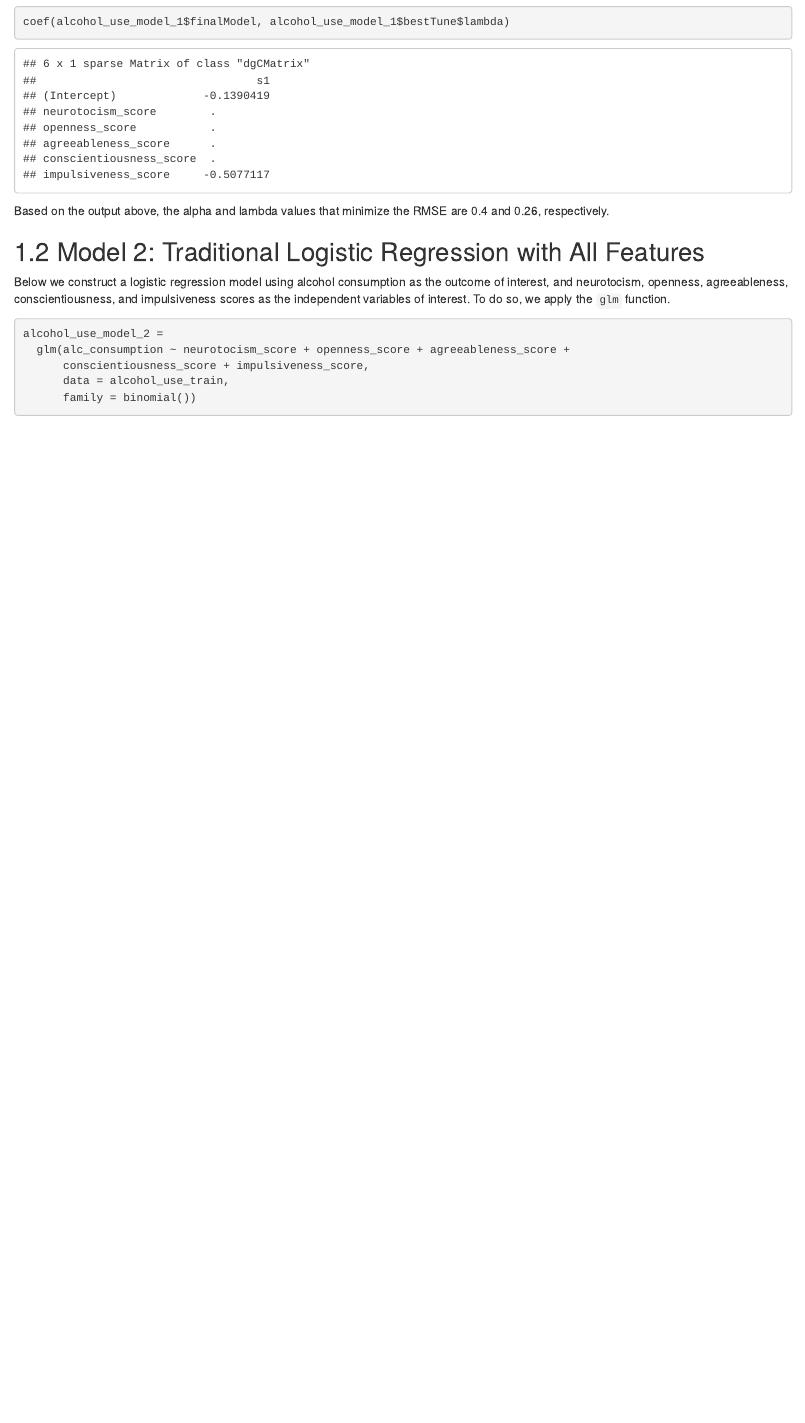
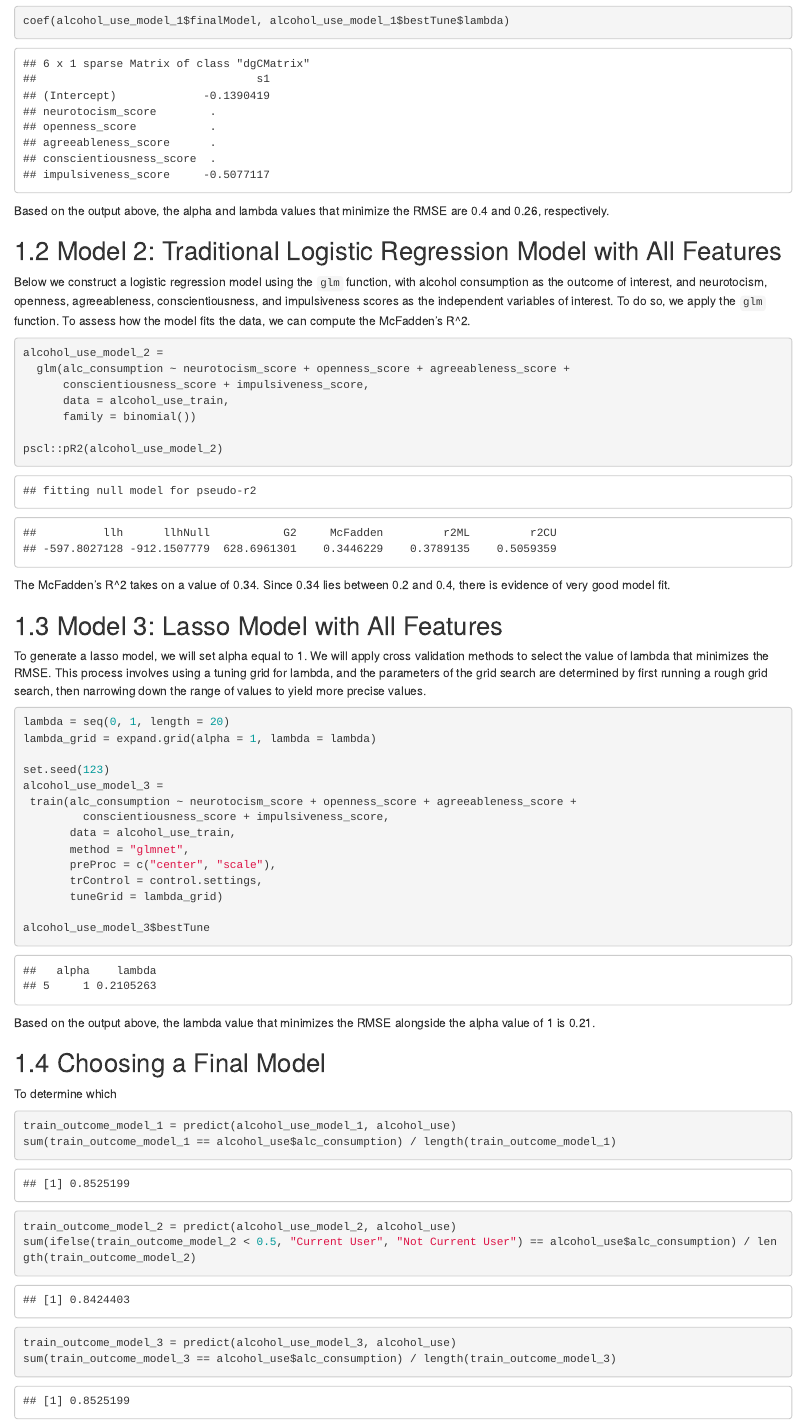
Before and after one commit to oliviahzwang/p8451_a5, an R Markdown document (p8451_a5.Rmd): the page in a window 1100 px wide, from 3160 px down before the commit and from 3320 px down after it, so that both start at the same text. Rendered offline with R 4.5, knitr and Pandoc, with nearby package versions; drawn as R Markdown's standard HTML page in place of the format the file asks for; code that draws random numbers runs with fixed seeds of ours; column names are cleaned by a stand-in for the janitor package.

Commit message:
Developing lasso model, assessing model accuracy

````diff
--- a/p8451_a5.Rmd
+++ b/p8451_a5.Rmd
@@ -128,9 +129,9 @@ coef(alcohol_use_model_1$finalModel, alcohol_use_model_1$bestTune$lambda)
 
 Based on the output above, the alpha and lambda values that minimize the RMSE are 0.4 and 0.26, respectively.
 
-## 1.2 Model 2: Traditional Logistic Regression with All Features
+## 1.2 Model 2: Traditional Logistic Regression Model with All Features
 
-Below we construct a logistic regression model using alcohol consumption as the outcome of interest, and neurotocism, openness, agreeableness, conscientiousness, and impulsiveness scores as the independent variables of interest. To do so, we apply the `glm` function.
+Below we construct a logistic regression model using the `glm` function, with alcohol consumption as the outcome of interest, and neurotocism, openness, agreeableness, conscientiousness, and impulsiveness scores as the independent variables of interest. To do so, we apply the `glm` function. To assess how the model fits the data, we can compute the McFadden's R^2.
 
 ```{r}
 alcohol_use_model_2 =
@@ -138,4 +139,48 @@ alcohol_use_model_2 =
       conscientiousness_score + impulsiveness_score,
       data = alcohol_use_train,
       family = binomial())
+
+pscl::pR2(alcohol_use_model_2)
 ```
+The McFadden's R^2 takes on a value of 0.34. Since 0.34 lies between 0.2 and 0.4, there is evidence of very good model fit.
+
+## 1.3 Model 3: Lasso Model with All Features
+
+To generate a lasso model, we will set alpha equal to 1. We will apply cross validation methods to select the value of lambda that minimizes the RMSE. This process involves using a tuning grid for lambda, and the parameters of the grid search are determined by first running a rough grid search, then narrowing down the range of values to yield more precise values.
+
+```{r}
+lambda = seq(0, 1, length = 20)
+lambda_grid = expand.grid(alpha = 1, lambda = lambda)
+
+set.seed(123)
+alcohol_use_model_3 =
+ train(alc_consumption ~ neurotocism_score + openness_score + agreeableness_score +
+         conscientiousness_score + impulsiveness_score,
+       data = alcohol_use_train,
+       method = "glmnet",
+       preProc = c("center", "scale"),
+       trControl = control.settings,
+       tuneGrid = lambda_grid)
+
+alcohol_use_model_3$bestTune
+```
+
+Based on the output above, the lambda value that minimizes the RMSE alongside the alpha value of 1 is 0.21.
+
+## 1.4 Choosing a Final Model
+
+To determine which
+
+```{r}
+train_outcome_model_1 = predict(alcohol_use_model_1, alcohol_use)
+sum(train_outcome_model_1 == alcohol_use$alc_consumption) / length(train_outcome_model_1)
+```
+
+```{r}
+train_outcome_model_2 = predict(alcohol_use_model_2, alcohol_use)
+sum(ifelse(train_outcome_model_2 < 0.5, "Current User", "Not Current User") == alcohol_use$alc_consumption) / length(train_outcome_model_2)
+```
+```{r}
+train_outcome_model_3 = predict(alcohol_use_model_3, alcohol_use)
+sum(train_outcome_model_3 == alcohol_use$alc_consumption) / length(train_outcome_model_3)
+```
````
Also changed, not shown: p8451_a5.Rmd (1 more changed lines), 1 other file.
